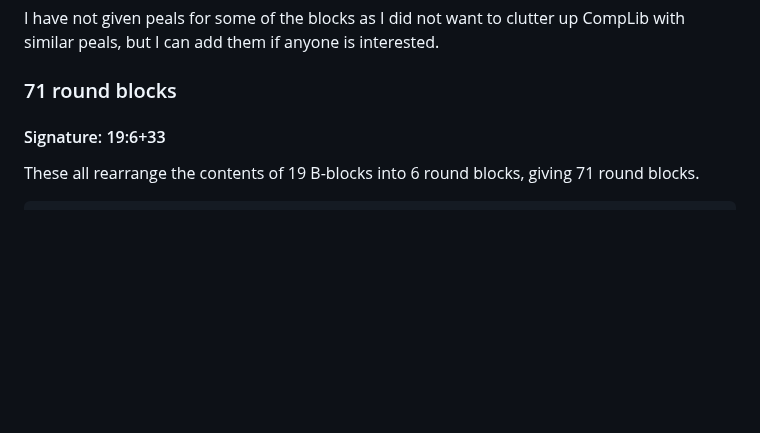
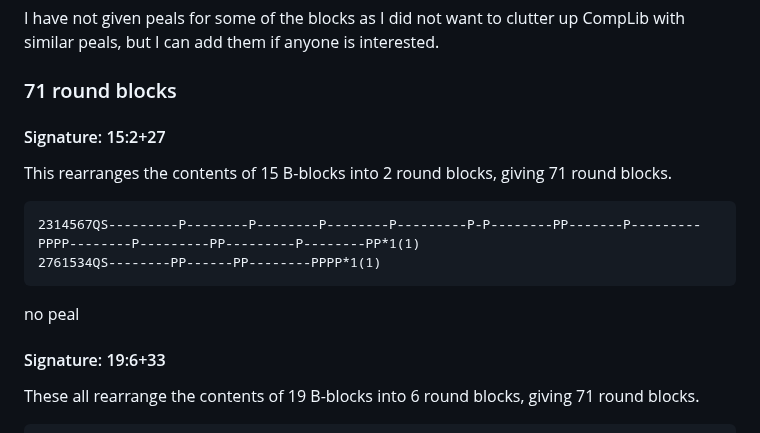
Before and after one commit to ajohnson1/ajohnson1.github.io, a Markdown page: bobsonly.md, the part around the change. GitHub-like rendering; blank space fills up the shorter version.

Commit message:
Update bobsonly.md
another set of blocks

````diff
--- a/bobsonly.md
+++ b/bobsonly.md
@@ -463,6 +463,14 @@ For each block, if it is a round block, choose a rotation to give a start which
 I have not given peals for some of the blocks as I did not want to clutter up CompLib with similar peals, but I can add them if anyone is interested.
 
 ### 71 round blocks
+
+#### Signature: 15:2+27
+This rearranges the contents of 15 B-blocks into 2 round blocks, giving 71 round blocks.
+```
+2314567QS---------P--------P--------P--------P---------P-P--------PP-------P---------PPPP--------P---------PP---------P--------PP*1(1)
+2761534QS--------PP------PP--------PPPP*1(1)
+```
+no peal
 
 #### Signature: 19:6+33
 These all rearrange the contents of 19 B-blocks into 6 round blocks, giving 71 round blocks.
````
